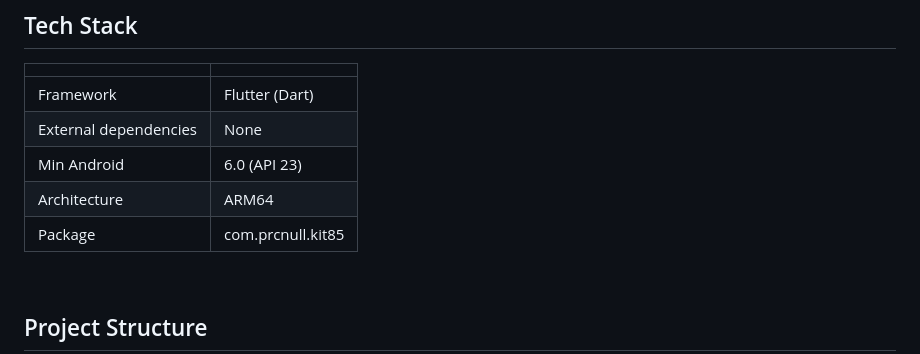
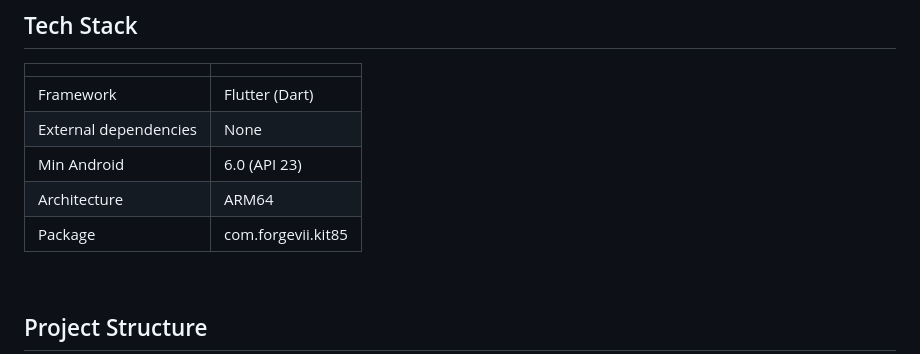
Before and after one commit to forgeVII-org/KIT85, a Markdown page: README.md, the part around the change. Rendered like a GitHub page.

Commit message:
Update package name in README.md

```diff
--- a/README.md
+++ b/README.md
@@ -112,7 +112,7 @@ For assembler:
 | External dependencies | None |
 | Min Android | 6.0 (API 23) |
 | Architecture | ARM64 |
-| Package | com.prcnull.kit85 |
+| Package | com.forgevii.kit85 |
 
 <br>
 
```
